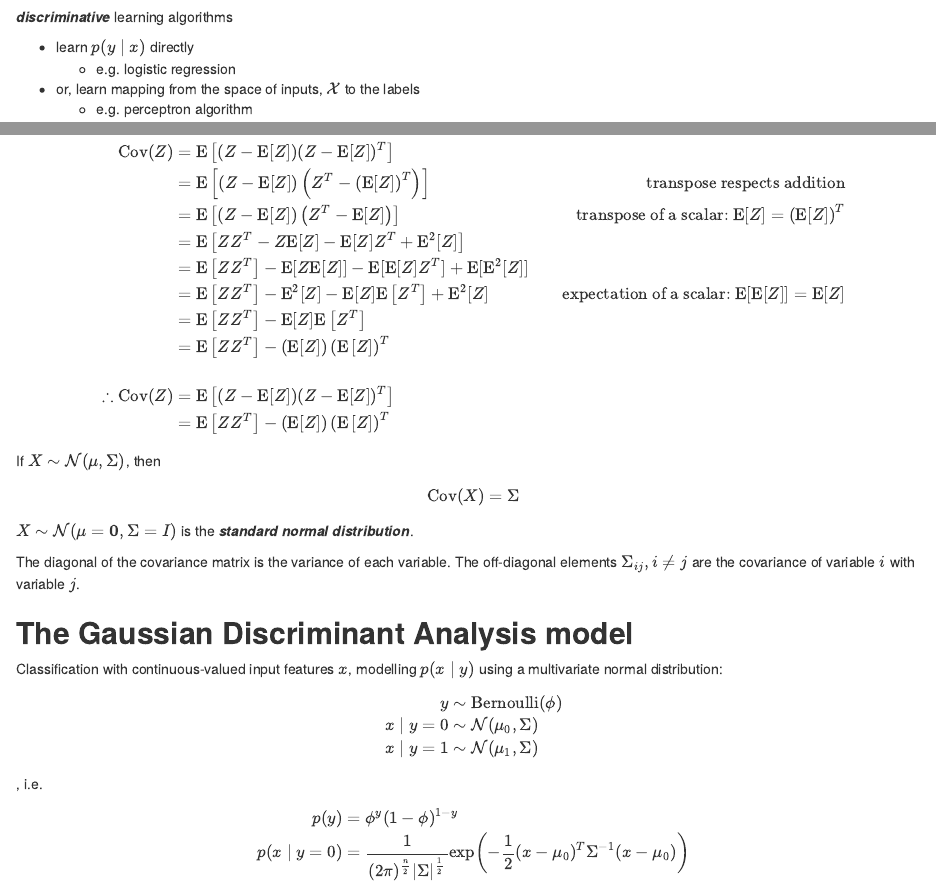
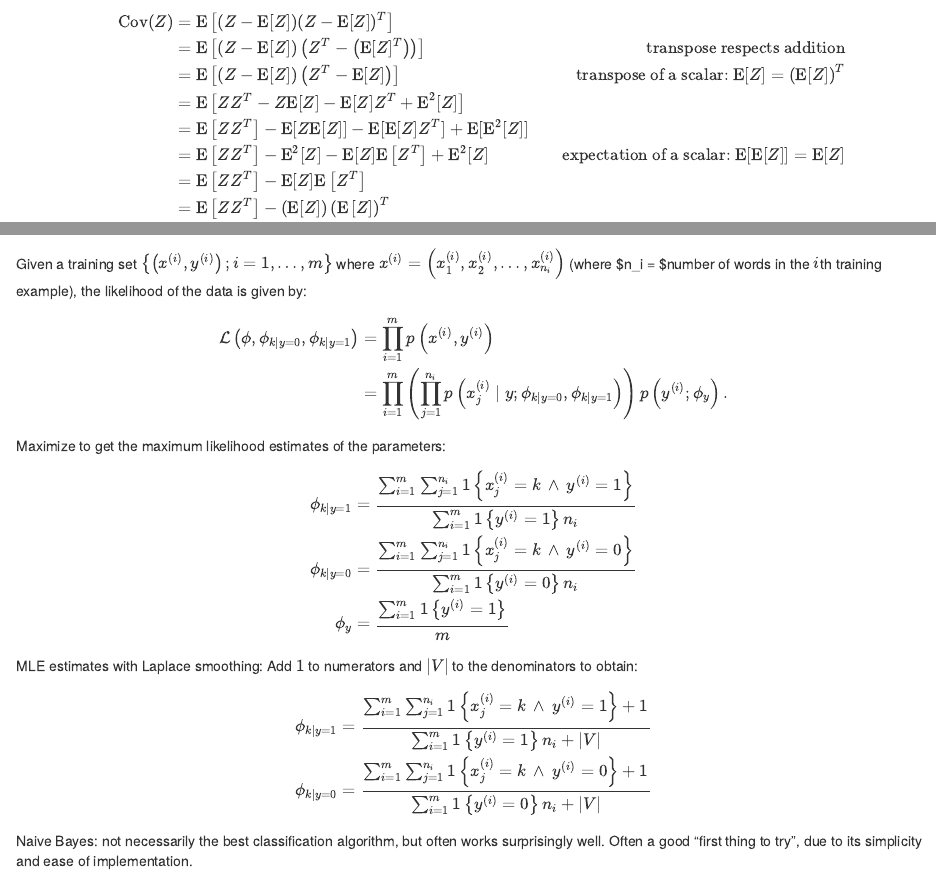
Before and after one commit to james-chuang/cs229, an R Markdown document (cs229-notes2.Rmd): the page in a window 1100 px wide, from 250 px down before the commit and from 1100 px down after it, and a second part further down, joined at a grey line. The pictures show the output file cs229-notes2.html that the author committed with the source, opened offline.

Commit message:
Finish lecture 2 notes.

```diff
--- a/cs229-notes2.Rmd
+++ b/cs229-notes2.Rmd
@@ -239,0 +245,22 @@
+                                                            & = \prod_{i=1}^m \left(\prod_{j=1}^{n_i} p \left(x_j^{(i)} \mid y; \phi_{k|y=0}, \phi_{k|y=1} \right) \right) p \left(y^{(i)}; \phi_y \right).
+\end{align}
+$$
+
+Maximize to get the maximum likelihood estimates of the parameters:
+$$
+\begin{align}
+\phi_{k | y=1} & = \frac{\sum_{i=1}^m \sum_{j=1}^{n_i} 1 \left\{x_j^{(i)} = k \hspace{.2em} \wedge \hspace{.2em} y^{(i)}=1 \right\}}{\sum_{i=1}^m 1 \left\{y^{(i)}=1 \right\}n_i} \\
+\phi_{k | y=0} & = \frac{\sum_{i=1}^m \sum_{j=1}^{n_i} 1 \left\{x_j^{(i)} = k \hspace{.2em} \wedge \hspace{.2em} y^{(i)}=0 \right\}}{\sum_{i=1}^m 1 \left\{y^{(i)}=0 \right\}n_i} \\
+\phi_y & = \frac{\sum_{i=1}^m 1 \left\{y^{(i)}=1 \right\}}{m}
+\end{align}
+$$
+
+MLE estimates with Laplace smoothing: Add $1$ to numerators and $\lvert V \rvert$ to the denominators to obtain:
+$$
+\begin{align}
+\phi_{k | y=1} & = \frac{\sum_{i=1}^m \sum_{j=1}^{n_i} 1 \left\{x_j^{(i)} = k \hspace{.2em} \wedge \hspace{.2em} y^{(i)}=1 \right\}+1}{\sum_{i=1}^m 1 \left\{y^{(i)}=1 \right\}n_i + \lvert V \rvert} \\
+\phi_{k | y=0} & = \frac{\sum_{i=1}^m \sum_{j=1}^{n_i} 1 \left\{x_j^{(i)} = k \hspace{.2em} \wedge \hspace{.2em} y^{(i)}=0 \right\}+1}{\sum_{i=1}^m 1 \left\{y^{(i)}=0 \right\}n_i + \lvert V \rvert}
+\end{align}
+$$
+
+Naive Bayes: not necessarily the best classification algorithm, but often works surprisingly well. Often a good "first thing to try", due to its simplicity and ease of implementation.
```
Also changed, not shown: cs229-notes2.html, cs229-notes2.Rmd (15 more changed lines).
